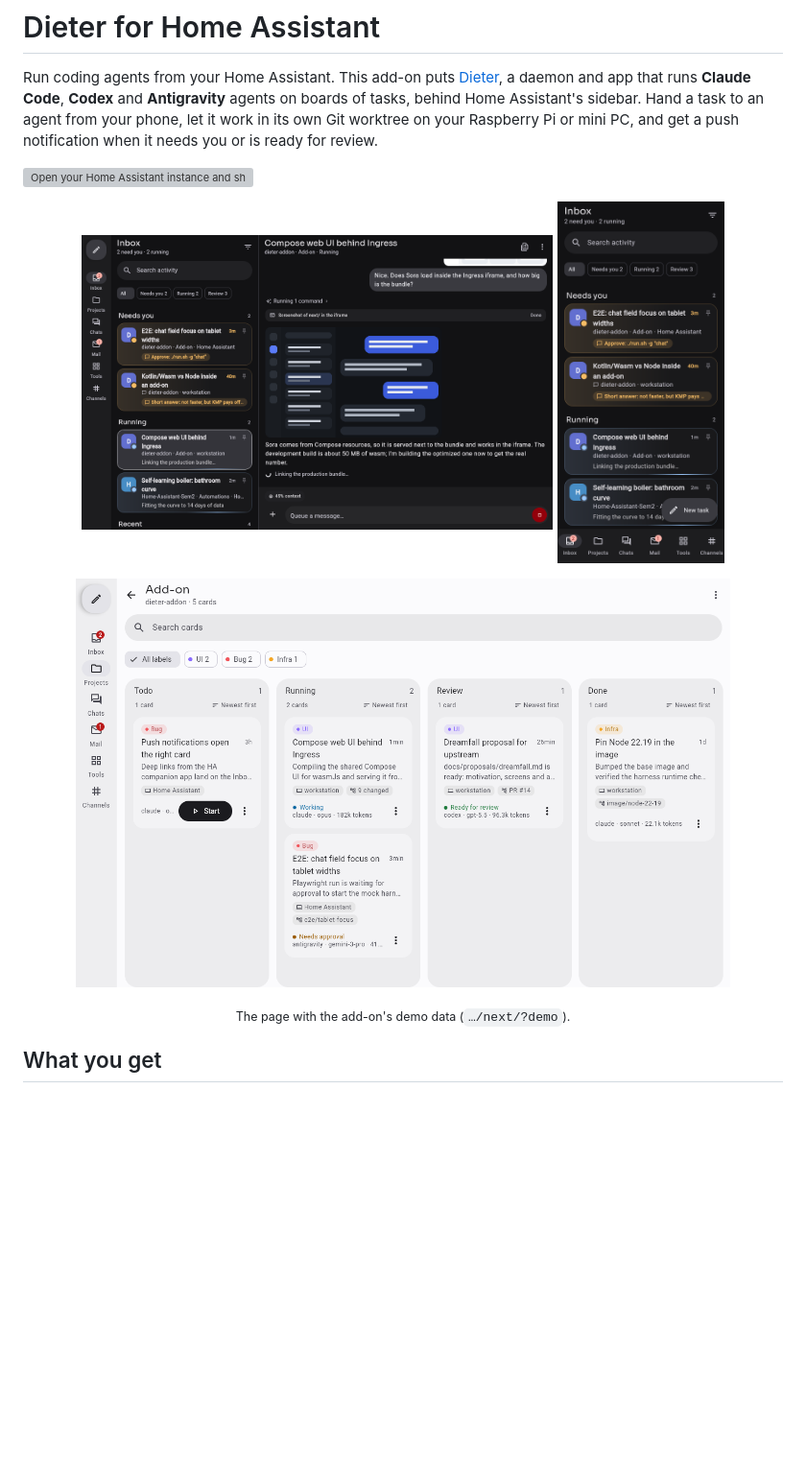
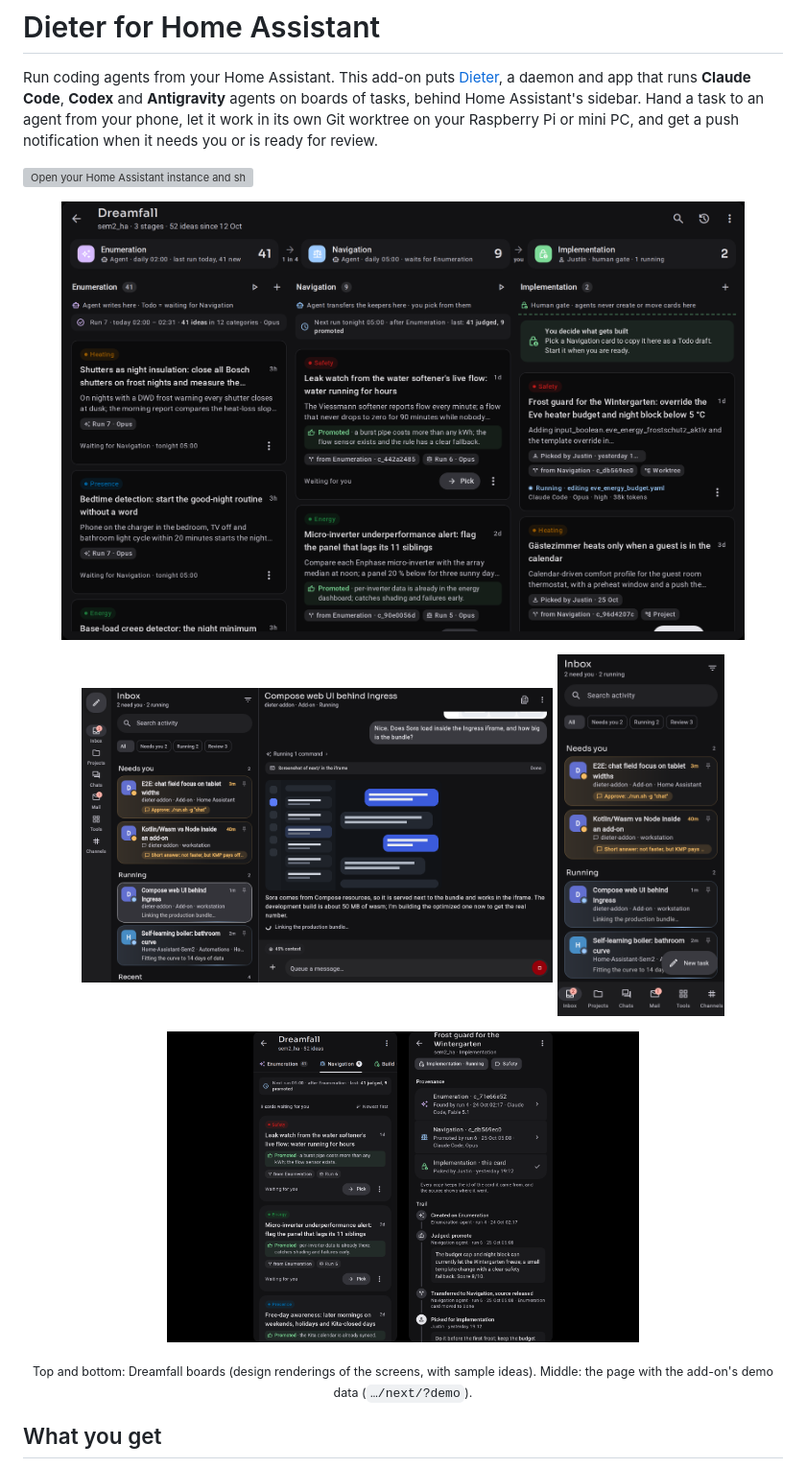
Before and after one commit to JustinNeumann/dieter-addon, a Markdown page: README.md, the part around the change. Shown at 96% size. GitHub-like rendering; pictures changed too: docs/screenshots/board.png (deleted), docs/screenshots/dreamfall-board.png (added), docs/screenshots/dreamfall-phone.png (added); blank space fills up the shorter version; grey boxes are pictures that could not be loaded.

Commit message:
README: dark screenshots, with the Dreamfall board and phone views
Co-Authored-By: Claude Sonnet 5.5 <noreply@anthropic.com>

```diff
--- a/README.md
+++ b/README.md
@@ -8,13 +8,17 @@ Pi or mini PC, and get a push notification when it needs you or is ready for rev
 [![Open your Home Assistant instance and show the add add-on repository dialog with a specific repository URL pre-filled.](https://my.home-assistant.io/badges/supervisor_add_addon_repository.svg)](https://my.home-assistant.io/redirect/supervisor_add_addon_repository/?repository_url=https%3A%2F%2Fgithub.com%2FJustinNeumann%2Fdieter-addon)
 
 <p align="center">
-  <img src="docs/screenshots/conversation.png" alt="A running agent's conversation next to the Inbox, in dark mode" width="62%">
-  <img src="docs/screenshots/phone.png" alt="The Inbox on a phone" width="22%">
+  <img src="docs/screenshots/dreamfall-board.png" alt="A Dreamfall board: Enumeration, Navigation and Implementation stages side by side, in dark mode" width="90%">
 </p>
 <p align="center">
-  <img src="docs/screenshots/board.png" alt="A project's board with Todo, Running, Review and Done lanes, in light mode" width="86%">
+  <img src="docs/screenshots/conversation.png" alt="A running agent's conversation next to the Inbox, in dark mode" width="62%">
+  <img src="docs/screenshots/phone.png" alt="The Inbox on a phone, in dark mode" width="22%">
 </p>
-<p align="center"><sub>The page with the add-on's demo data (<code>…/next/?demo</code>).</sub></p>
+<p align="center">
+  <img src="docs/screenshots/dreamfall-phone.png" alt="A Dreamfall board and an idea's provenance and trail on a phone, in dark mode" width="62%">
+</p>
+<p align="center"><sub>Top and bottom: Dreamfall boards (design renderings of the screens, with sample ideas). Middle: the page with the
+add-on's demo data (<code>…/next/?demo</code>).</sub></p>
 
 ## What you get
 
```
